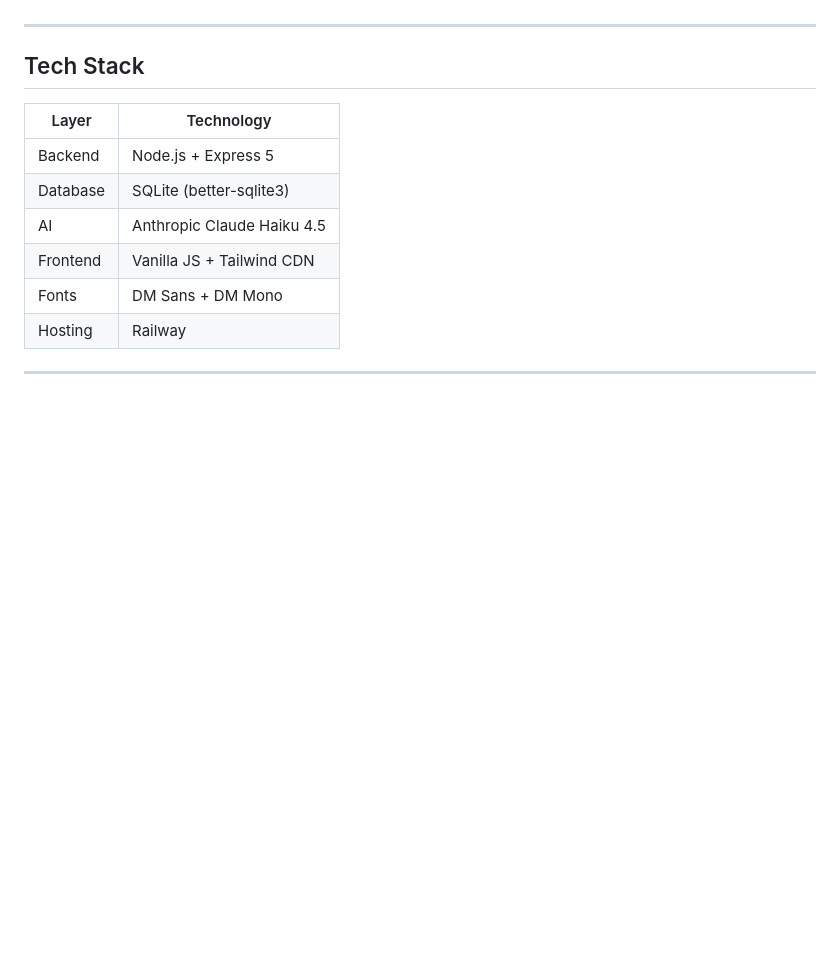
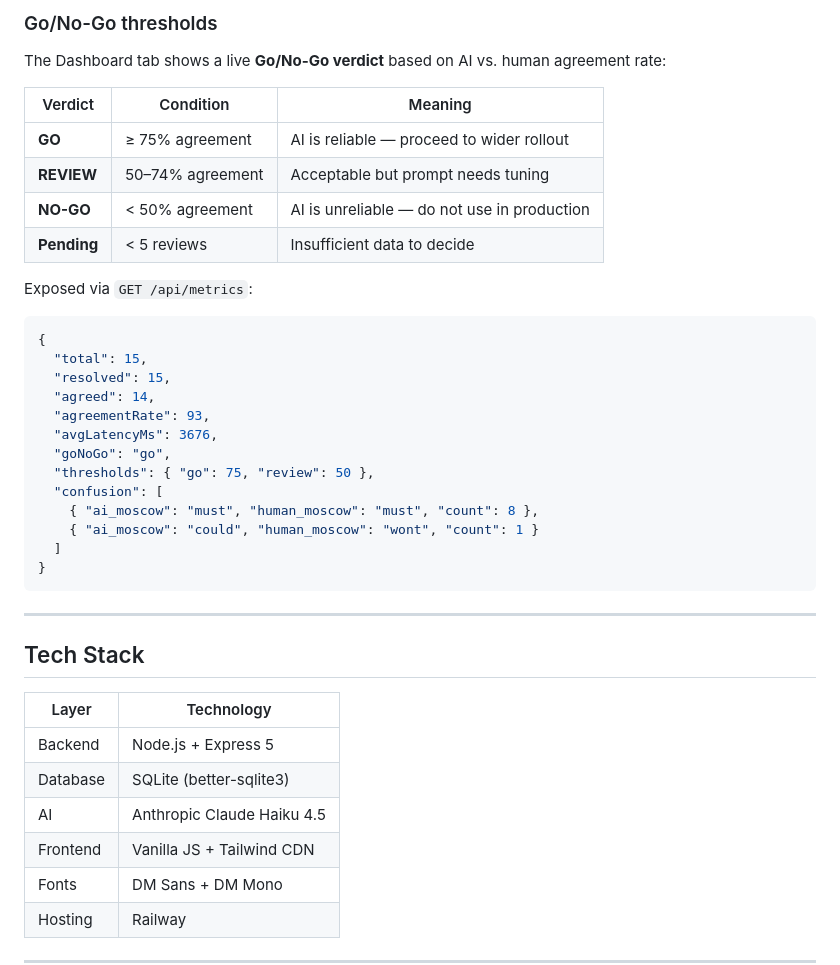
Before and after one commit to MayankSewatkar/issue-prioritization-tool, a Markdown page: README.md, the part around one of its changes. Rendered like a GitHub page; blank space fills up the shorter version.

````diff
--- a/README.md
+++ b/README.md
@@ -88,3 +120,29 @@ System health overview — noise eliminated %, escalation count, sprint backlog
+### Go/No-Go thresholds
+The Dashboard tab shows a live **Go/No-Go verdict** based on AI vs. human agreement rate:
+
+| Verdict | Condition | Meaning |
+|---------|-----------|---------|
+| **GO** | ≥ 75% agreement | AI is reliable — proceed to wider rollout |
+| **REVIEW** | 50–74% agreement | Acceptable but prompt needs tuning |
+| **NO-GO** | < 50% agreement | AI is unreliable — do not use in production |
+| **Pending** | < 5 reviews | Insufficient data to decide |
+
+Exposed via `GET /api/metrics`:
+```json
+{
+  "total": 15,
+  "resolved": 15,
+  "agreed": 14,
+  "agreementRate": 93,
+  "avgLatencyMs": 3676,
+  "goNoGo": "go",
+  "thresholds": { "go": 75, "review": 50 },
+  "confusion": [
+    { "ai_moscow": "must", "human_moscow": "must", "count": 8 },
+    { "ai_moscow": "could", "human_moscow": "wont", "count": 1 }
+  ]
+}
+```
 
 ---
 
````
Also changed, not shown: other parts of README.md (+61 -10 lines).
